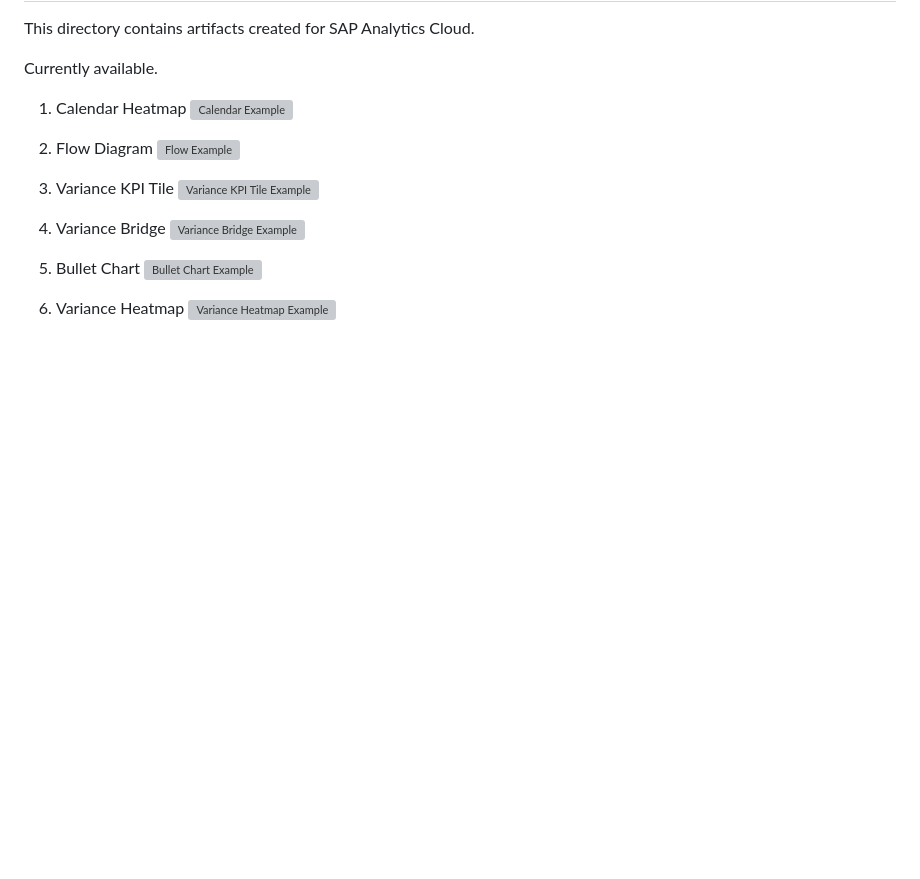
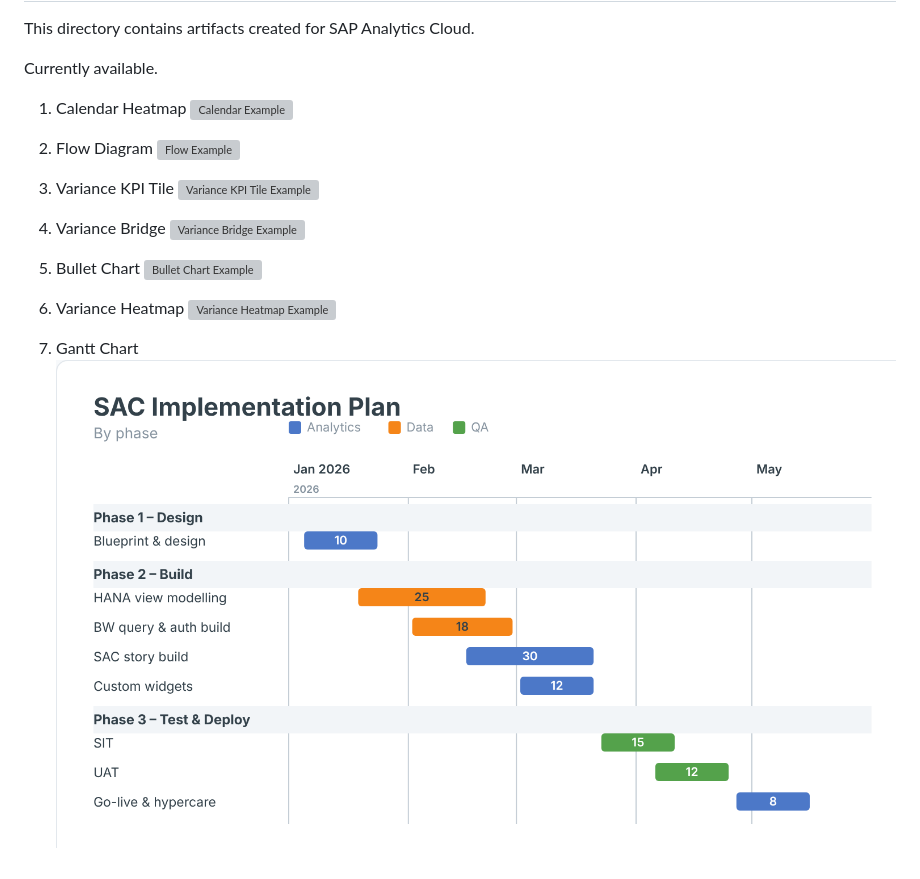
Before and after one commit to nadikatlavenkataharish-BW/DataCo-Public, a Markdown page: SAC/README.md, the part around the change. Drawn GitHub-style; pictures changed too: SAC/ganttChart_Example.png (added); blank space fills up the shorter version; grey boxes are pictures that could not be loaded.

Commit message:
Add Gantt Chart example image

```diff
--- a/SAC/README.md
+++ b/SAC/README.md
@@ -27,3 +27,7 @@ Currently available.
 
 6. Variance Heatmap
 ![Variance Heatmap Example](Variance%20Heatmap/Example.png)
+
+
+7. Gantt Chart
+![Gantt Example](ganttChart_Example.png)
```
